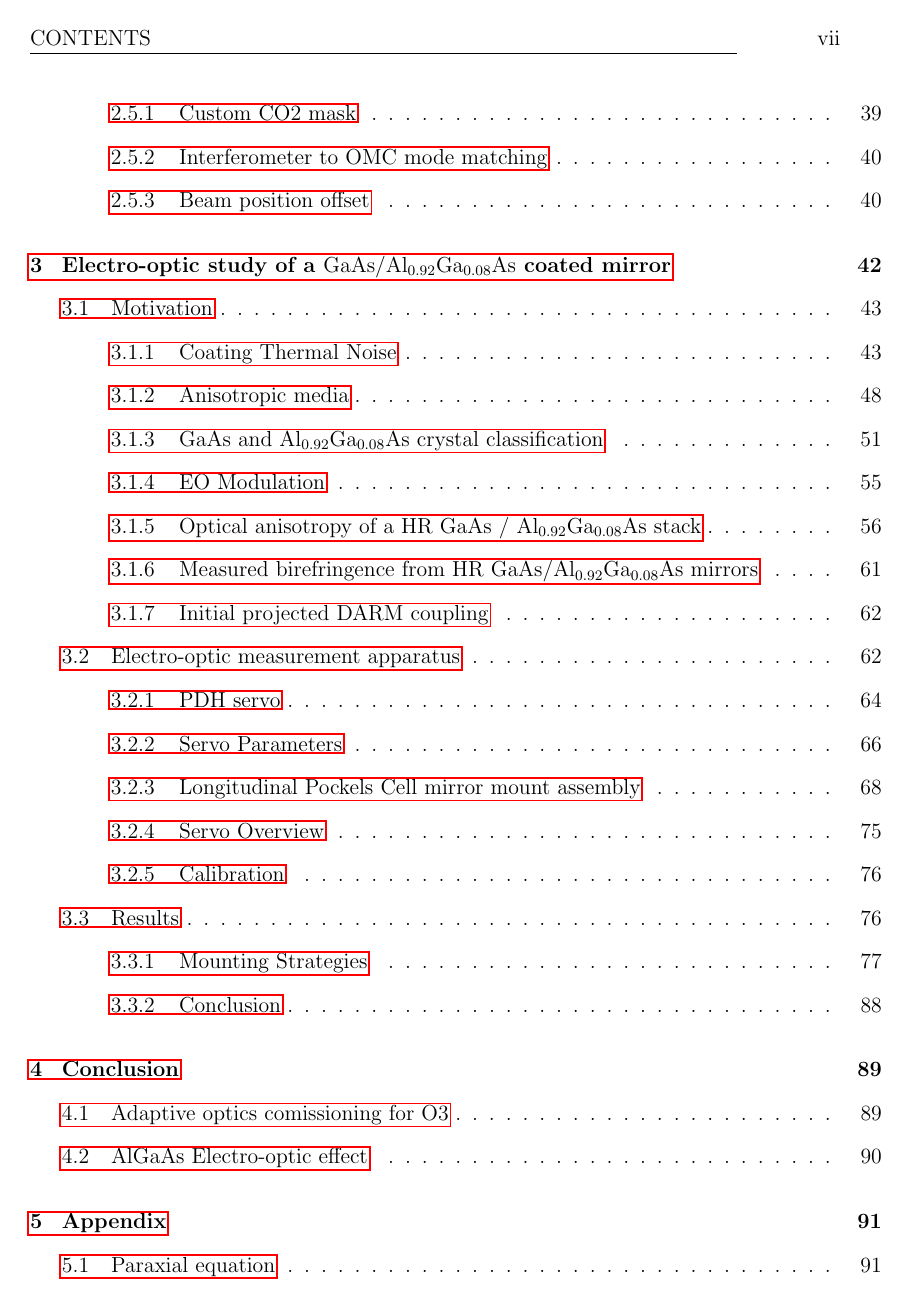
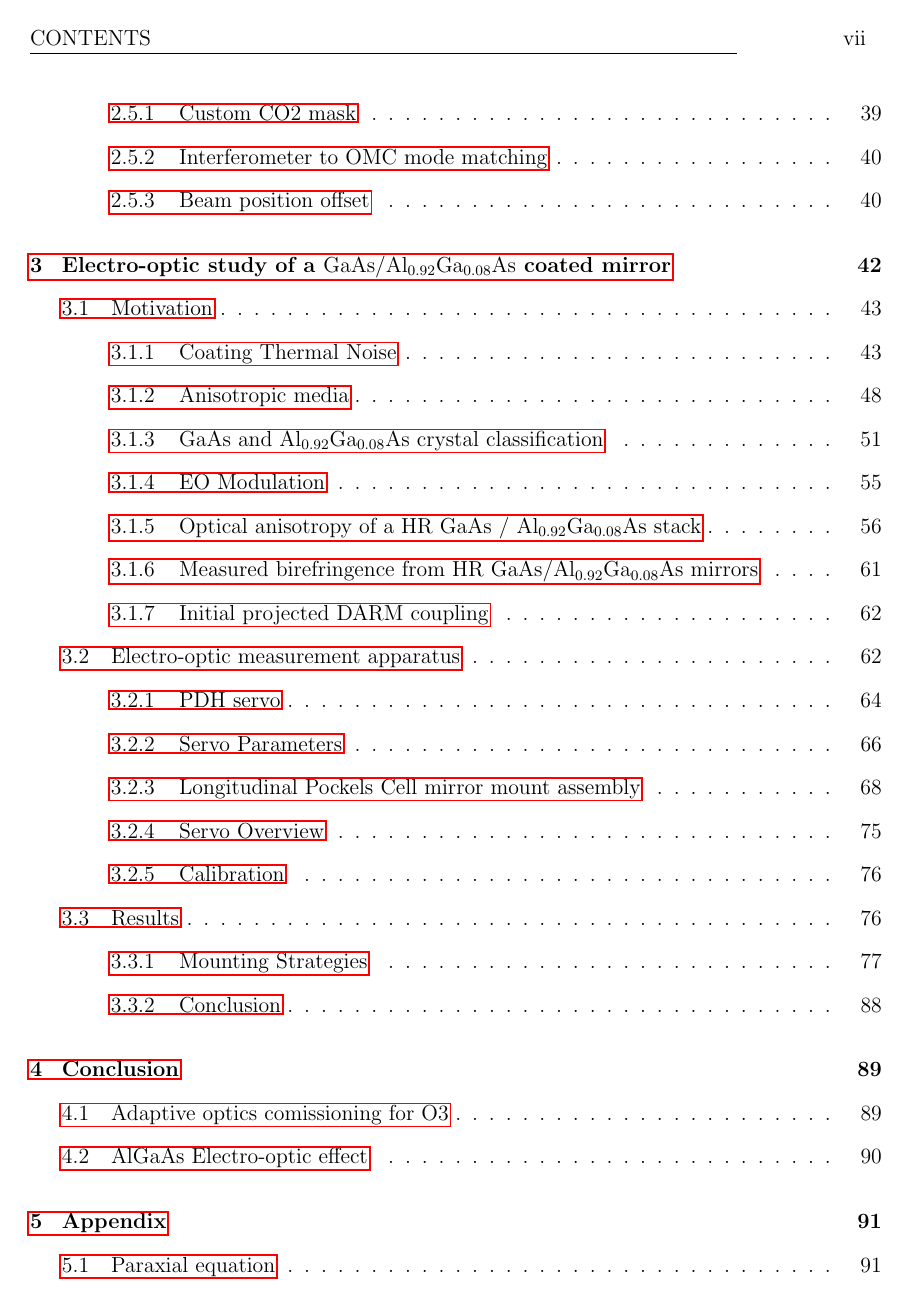
Before and after one commit to dancvan/dissertation, a LaTeX thesis (main.tex): page 8 of 174. Compiled offline with pdfLaTeX.

Commit message:
Changed the size of the page numbering box
* Shifting it slightly further right

```diff
--- a/main.tex
+++ b/main.tex
@@ -58,7 +58,7 @@
 }
 
 \fancyhf{}
-\fancyhead[R]{\makebox[0pt][l]{\makebox[2cm][r]{\thepage}}}
+\fancyhead[R]{\makebox[0pt][l]{\makebox[2.5cm][r]{\thepage}}}
 \fancyhead[L]{\MakeUppercase{\leftmark}}
 \setlength{\headheight}{27.85004pt}
 
```
